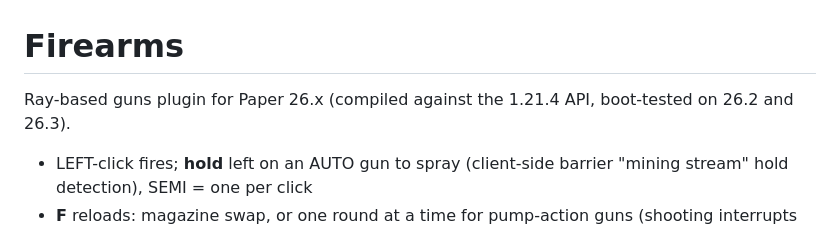
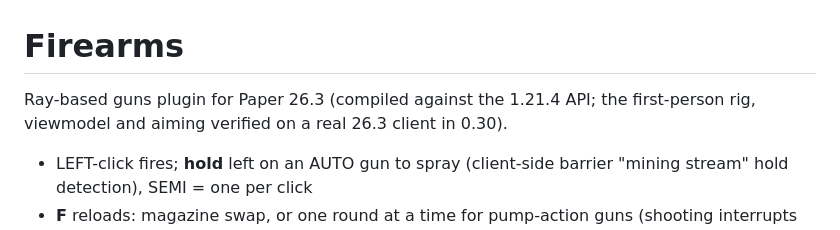
Before and after one commit to alavesa/firearms-plugin, a Markdown page: README.md, the part around the change. GitHub-like rendering.

```diff
--- a/README.md
+++ b/README.md
@@ -1,6 +1,6 @@
 # Firearms
 
-Ray-based guns plugin for Paper 26.x (compiled against the 1.21.4 API, boot-tested on 26.2 and 26.3).
+Ray-based guns plugin for Paper 26.3 (compiled against the 1.21.4 API; the first-person rig, viewmodel and aiming verified on a real 26.3 client in 0.30).
 
 - LEFT-click fires; **hold** left on an AUTO gun to spray (client-side barrier "mining stream" hold detection), SEMI = one per click
 - **F** reloads: magazine swap, or one round at a time for pump-action guns (shooting interrupts and keeps what was loaded)
```
Also changed, not shown: docs/FIREARMS.md (+7 -1 lines), docs/VIEWMODEL.md (+29 -1 lines), docs/img/rig-aim.png (added), docs/img/rig-hip.png (added), docs/img/rig-vm.png (added), 10 other files.
